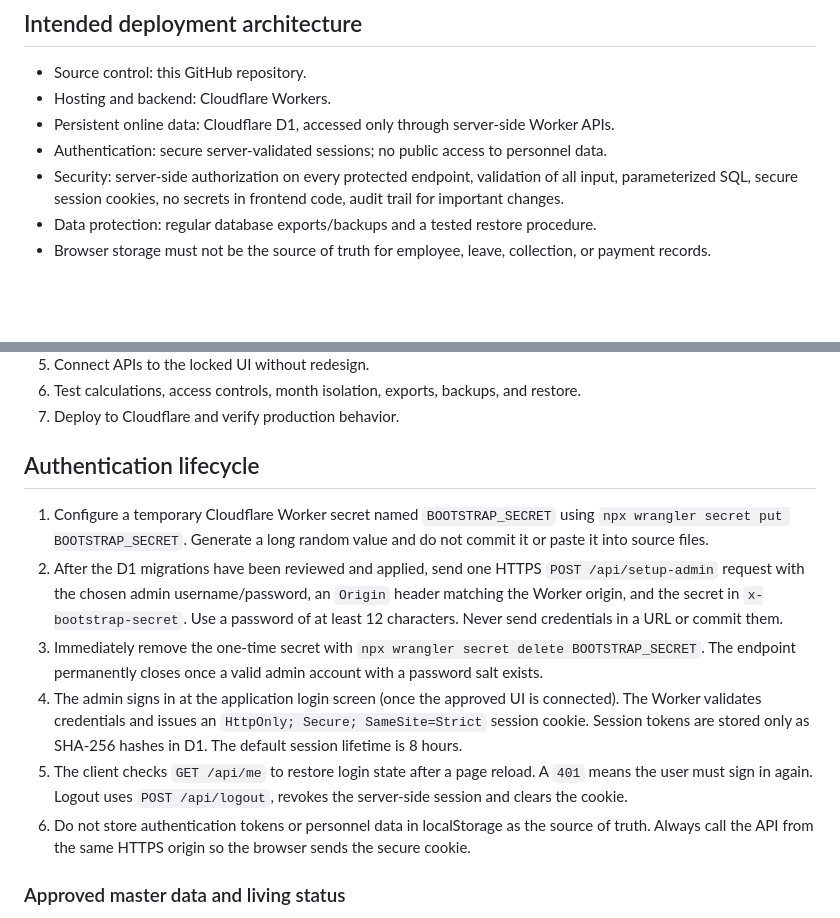
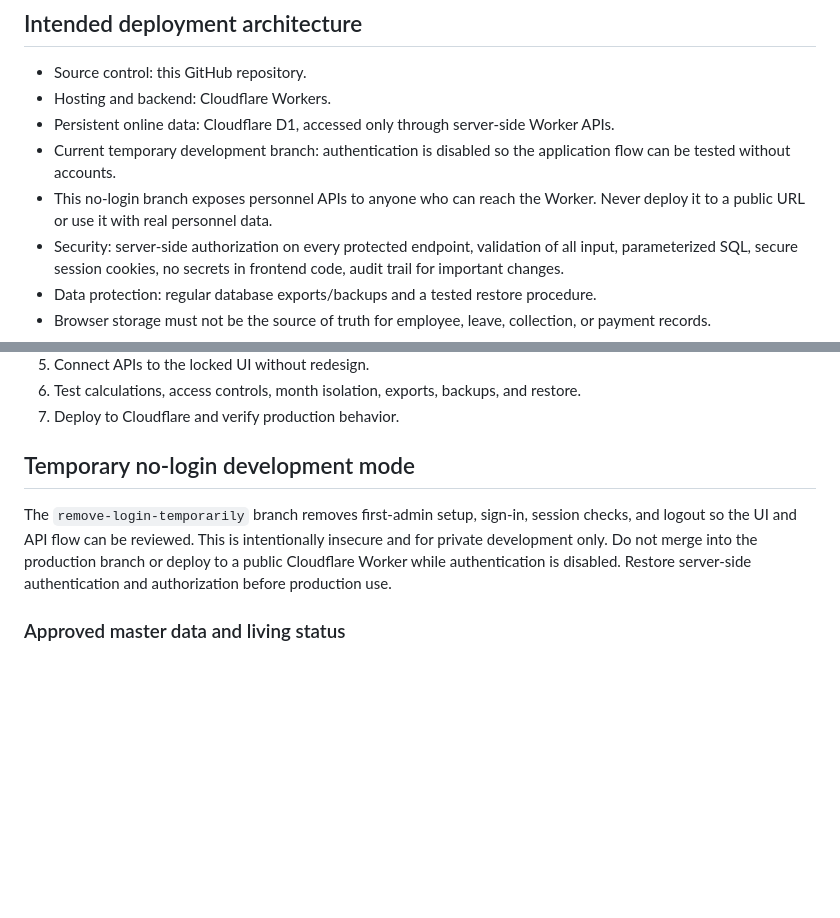
Before and after one commit to cryptotrading-in/Tariq-Coy, a Markdown page: README.md, 2 parts joined by grey strips. Rendered like a GitHub page; blank space fills up the shorter version.

Commit message:
Document temporary no-login development safety boundary

```diff
--- a/README.md
+++ b/README.md
@@ -32,7 +32,8 @@ Use decimal-safe currency rounding to two decimal places for the displayed deduc
 - Source control: this GitHub repository.
 - Hosting and backend: Cloudflare Workers.
 - Persistent online data: Cloudflare D1, accessed only through server-side Worker APIs.
-- Authentication: secure server-validated sessions; no public access to personnel data.
+- Current temporary development branch: authentication is disabled so the application flow can be tested without accounts.
+- This no-login branch exposes personnel APIs to anyone who can reach the Worker. Never deploy it to a public URL or use it with real personnel data.
 - Security: server-side authorization on every protected endpoint, validation of all input, parameterized SQL, secure session cookies, no secrets in frontend code, audit trail for important changes.
 - Data protection: regular database exports/backups and a tested restore procedure.
 - Browser storage must not be the source of truth for employee, leave, collection, or payment records.
@@ -47,14 +48,9 @@ Use decimal-safe currency rounding to two decimal places for the displayed deduc
 6. Test calculations, access controls, month isolation, exports, backups, and restore.
 7. Deploy to Cloudflare and verify production behavior.
 
-## Authentication lifecycle
+## Temporary no-login development mode
 
-1. Configure a temporary Cloudflare Worker secret named `BOOTSTRAP_SECRET` using `npx wrangler secret put BOOTSTRAP_SECRET`. Generate a long random value and do not commit it or paste it into source files.
-2. After the D1 migrations have been reviewed and applied, send one HTTPS `POST /api/setup-admin` request with the chosen admin username/password, an `Origin` header matching the Worker origin, and the secret in `x-bootstrap-secret`. Use a password of at least 12 characters. Never send credentials in a URL or commit them.
-3. Immediately remove the one-time secret with `npx wrangler secret delete BOOTSTRAP_SECRET`. The endpoint permanently closes once a valid admin account with a password salt exists.
-4. The admin signs in at the application login screen (once the approved UI is connected). The Worker validates credentials and issues an `HttpOnly; Secure; SameSite=Strict` session cookie. Session tokens are stored only as SHA-256 hashes in D1. The default session lifetime is 8 hours.
-5. The client checks `GET /api/me` to restore login state after a page reload. A `401` means the user must sign in again. Logout uses `POST /api/logout`, revokes the server-side session and clears the cookie.
-6. Do not store authentication tokens or personnel data in localStorage as the source of truth. Always call the API from the same HTTPS origin so the browser sends the secure cookie.
+The `remove-login-temporarily` branch removes first-admin setup, sign-in, session checks, and logout so the UI and API flow can be reviewed. This is intentionally insecure and for private development only. Do not merge into the production branch or deploy to a public Cloudflare Worker while authentication is disabled. Restore server-side authentication and authorization before production use.
 
 ### Approved master data and living status
 
```
